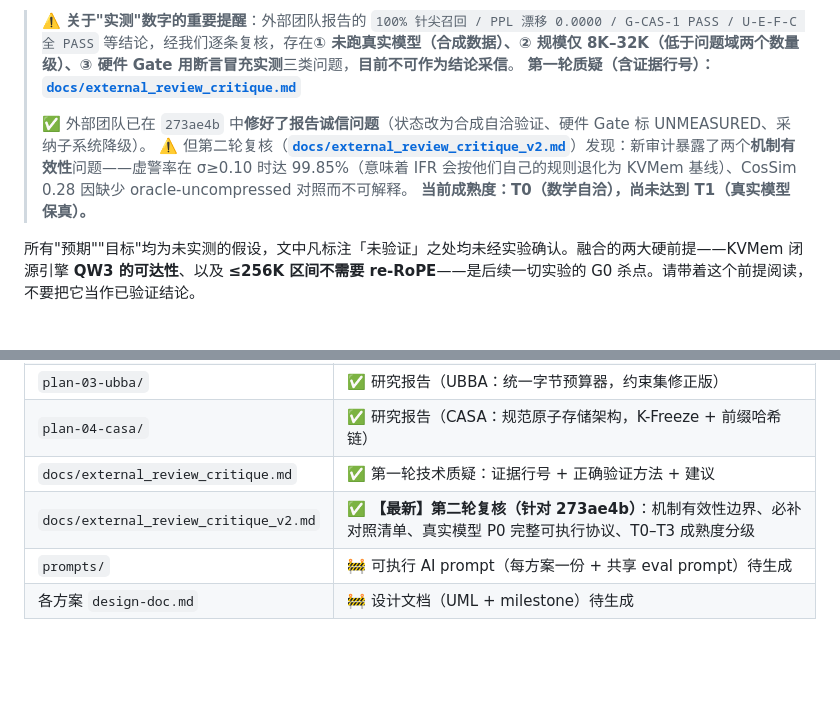
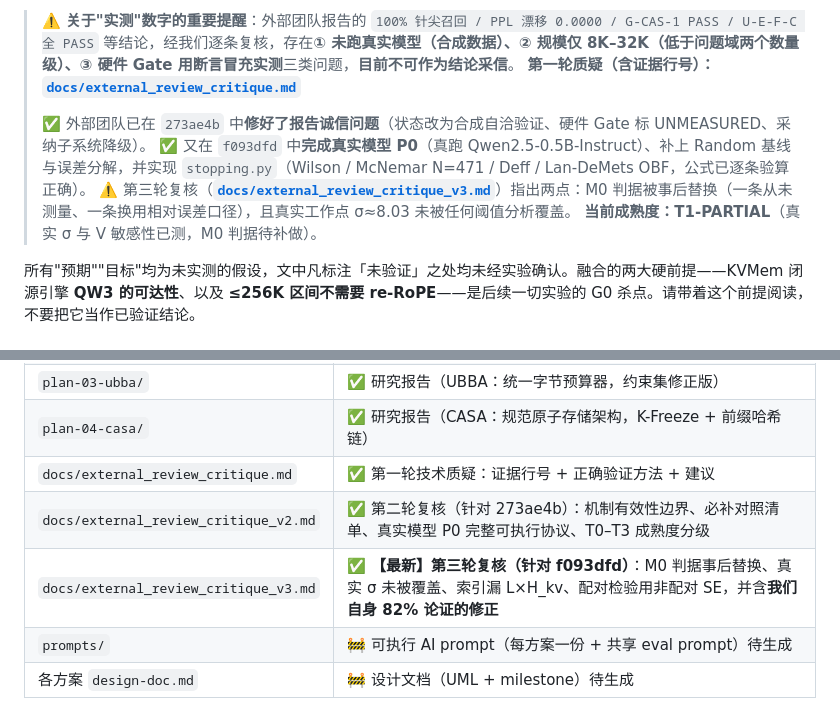
Before and after one commit to HairuoLiu/kvmem-strata-fusion, a Markdown page: README.md, 2 parts joined by grey strips. Rendered like a GitHub page; blank space fills up the shorter version.

```diff
--- a/README.md
+++ b/README.md
@@ -10,8 +10,9 @@
 > **第一轮质疑（含证据行号）：[`docs/external_review_critique.md`](docs/external_review_critique.md)**
 >
 > ✅ 外部团队已在 `273ae4b` 中**修好了报告诚信问题**（状态改为合成自洽验证、硬件 Gate 标 UNMEASURED、采纳子系统降级）。
-> ⚠️ 但第二轮复核（**[`docs/external_review_critique_v2.md`](docs/external_review_critique_v2.md)**）发现：新审计暴露了两个**机制有效性**问题——虚警率在 σ≥0.10 时达 99.85%（意味着 IFR 会按他们自己的规则退化为 KVMem 基线）、CosSim 0.28 因缺少 oracle-uncompressed 对照而不可解释。
-> **当前成熟度：T0（数学自洽），尚未达到 T1（真实模型保真）。**
+> ✅ 又在 `f093dfd` 中**完成真实模型 P0**（真跑 Qwen2.5-0.5B-Instruct）、补上 Random 基线与误差分解，并实现 `stopping.py`（Wilson / McNemar N=471 / Deff / Lan-DeMets OBF，公式已逐条验算正确）。
+> ⚠️ 第三轮复核（**[`docs/external_review_critique_v3.md`](docs/external_review_critique_v3.md)**）指出两点：M0 判据被事后替换（一条从未测量、一条换用相对误差口径），且真实工作点 σ≈8.03 未被任何阈值分析覆盖。
+> **当前成熟度：T1-PARTIAL**（真实 σ 与 V 敏感性已测，M0 判据待补做）。
 
 所有"预期""目标"均为未实测的假设，文中凡标注「未验证」之处均未经实验确认。融合的两大硬前提——KVMem 闭源引擎 **QW3 的可达性**、以及 **≤256K 区间不需要 re-RoPE**——是后续一切实验的 G0 杀点。请带着这个前提阅读，不要把它当作已验证结论。
 
@@ -64,7 +65,8 @@
 | `plan-03-ubba/` | ✅ 研究报告（UBBA：统一字节预算器，约束集修正版） |
 | `plan-04-casa/` | ✅ 研究报告（CASA：规范原子存储架构，K-Freeze + 前缀哈希链） |
 | `docs/external_review_critique.md` | ✅ 第一轮技术质疑：证据行号 + 正确验证方法 + 建议 |
-| `docs/external_review_critique_v2.md` | ✅ **【最新】第二轮复核（针对 273ae4b）**：机制有效性边界、必补对照清单、真实模型 P0 完整可执行协议、T0–T3 成熟度分级 |
+| `docs/external_review_critique_v2.md` | ✅ 第二轮复核（针对 273ae4b）：机制有效性边界、必补对照清单、真实模型 P0 完整可执行协议、T0–T3 成熟度分级 |
+| `docs/external_review_critique_v3.md` | ✅ **【最新】第三轮复核（针对 f093dfd）**：M0 判据事后替换、真实 σ 未被覆盖、索引漏 L×H_kv、配对检验用非配对 SE，并含**我们自身 82% 论证的修正** |
 | `prompts/` | 🚧 可执行 AI prompt（每方案一份 + 共享 eval prompt）待生成 |
 | 各方案 `design-doc.md` | 🚧 设计文档（UML + milestone）待生成 |
 
```
Also changed, not shown: docs/external_review_critique_v3.md (added, +503 -0 lines).
